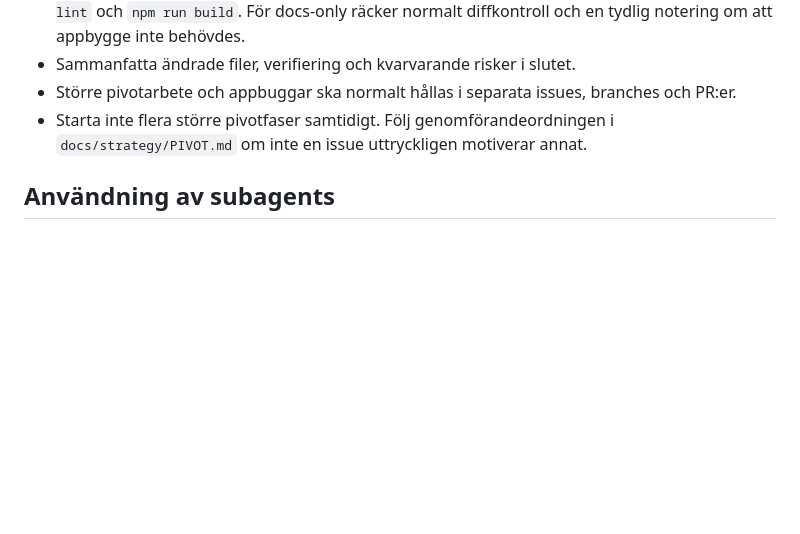
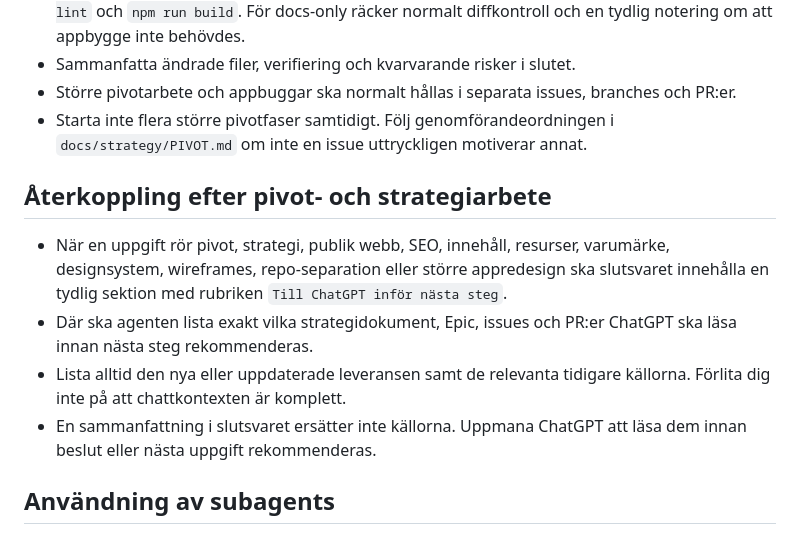
Before and after one commit to robinstromberg/Egenkontroll, a Markdown page: AGENTS.md, the part around the change. Drawn GitHub-style; blank space fills up the shorter version.

Commit message:
docs: add strategy handoff rule

```diff
--- a/AGENTS.md
+++ b/AGENTS.md
@@ -43,6 +43,13 @@ Produkten ska kännas trygg, snabb och begriplig för användare utan teknisk ba
 - Sammanfatta ändrade filer, verifiering och kvarvarande risker i slutet.
 - Större pivotarbete och appbuggar ska normalt hållas i separata issues, branches och PR:er.
 - Starta inte flera större pivotfaser samtidigt. Följ genomförandeordningen i `docs/strategy/PIVOT.md` om inte en issue uttryckligen motiverar annat.
+
+## Återkoppling efter pivot- och strategiarbete
+
+- När en uppgift rör pivot, strategi, publik webb, SEO, innehåll, resurser, varumärke, designsystem, wireframes, repo-separation eller större appredesign ska slutsvaret innehålla en tydlig sektion med rubriken `Till ChatGPT inför nästa steg`.
+- Där ska agenten lista exakt vilka strategidokument, Epic, issues och PR:er ChatGPT ska läsa innan nästa steg rekommenderas.
+- Lista alltid den nya eller uppdaterade leveransen samt de relevanta tidigare källorna. Förlita dig inte på att chattkontexten är komplett.
+- En sammanfattning i slutsvaret ersätter inte källorna. Uppmana ChatGPT att läsa dem innan beslut eller nästa uppgift rekommenderas.
 
 ## Användning av subagents
 
```
